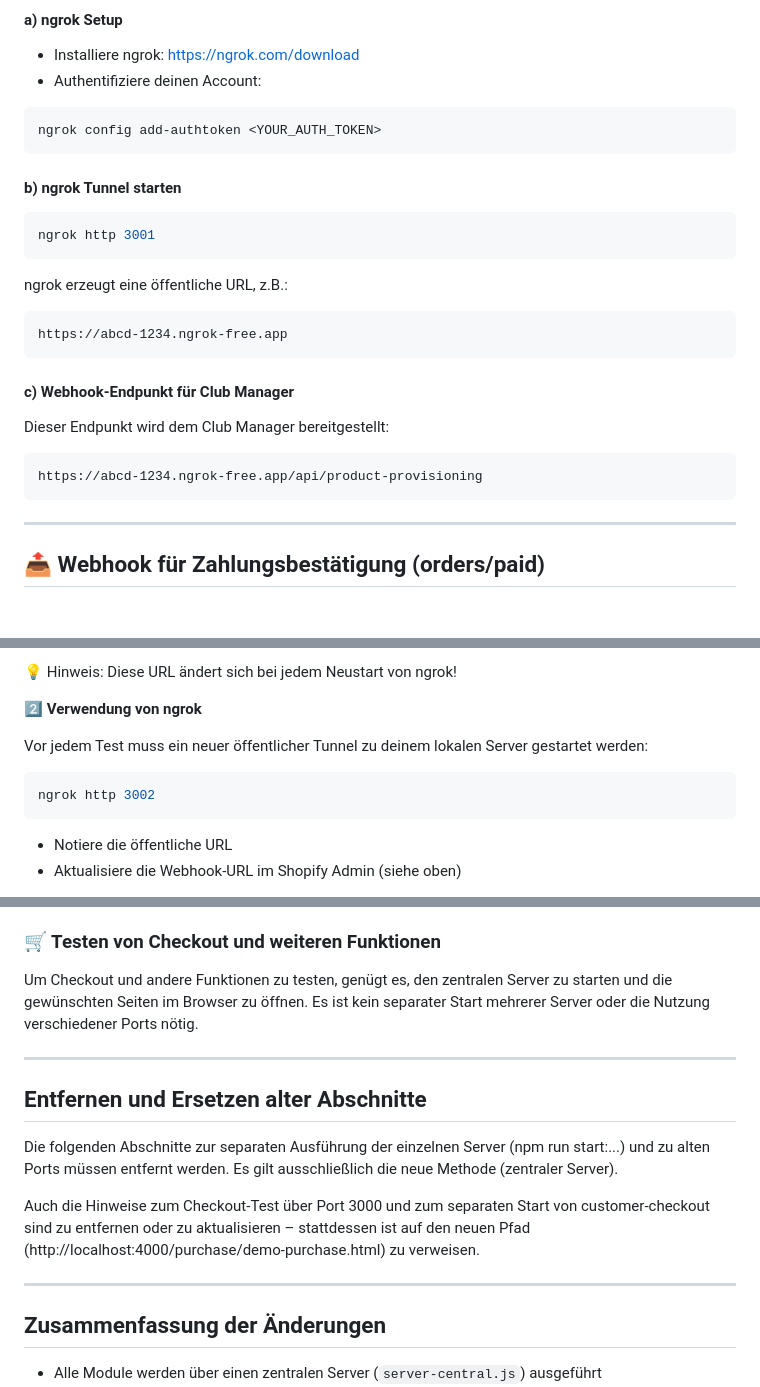
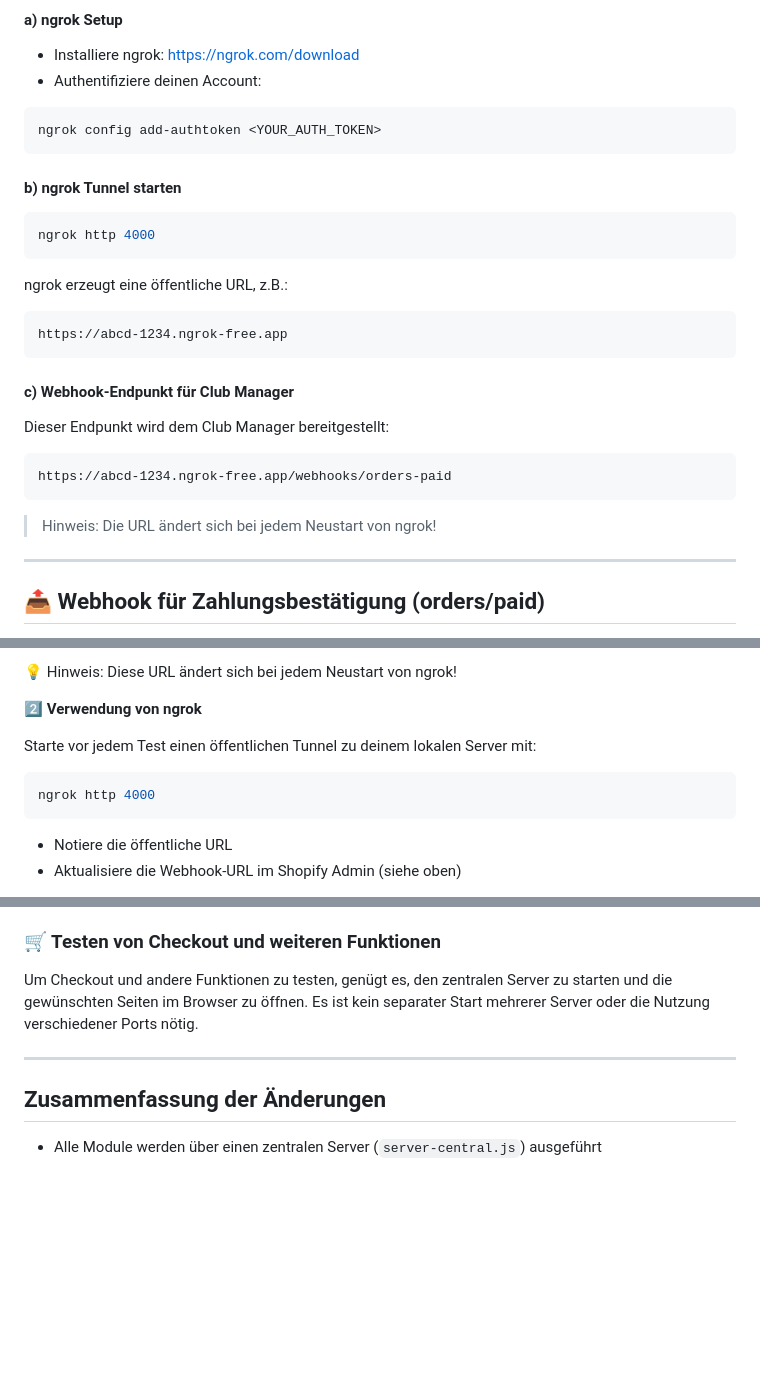
Before and after one commit to AxxessioAdel/shopify, a Markdown page: README.md, 3 parts joined by grey strips. Rendered like a GitHub page; blank space fills up the shorter version.

````diff
--- a/README.md
+++ b/README.md
@@ -199,14 +208,14 @@ Der Produktbereitstellungsdienst muss öffentlich erreichbar sein, damit Club Ma
 - Installiere ngrok: [https://ngrok.com/download](https://ngrok.com/download)
 - Authentifiziere deinen Account:
 
-```bash
+```powershell
 ngrok config add-authtoken <YOUR_AUTH_TOKEN>
 ```
 
 #### b) ngrok Tunnel starten
 
-```bash
-ngrok http 3001
+```powershell
+ngrok http 4000
 ```
 
 ngrok erzeugt eine öffentliche URL, z.B.:
@@ -220,8 +229,10 @@ https://abcd-1234.ngrok-free.app
 Dieser Endpunkt wird dem Club Manager bereitgestellt:
 
 ```
-https://abcd-1234.ngrok-free.app/api/product-provisioning
+https://abcd-1234.ngrok-free.app/webhooks/orders-paid
 ```
+
+> Hinweis: Die URL ändert sich bei jedem Neustart von ngrok!
 
 ---
 
@@ -244,10 +255,10 @@ Gehe im Shopify Admin zu:
 
 2️⃣ **Verwendung von ngrok**
 
-Vor jedem Test muss ein neuer öffentlicher Tunnel zu deinem lokalen Server gestartet werden:
+Starte vor jedem Test einen öffentlichen Tunnel zu deinem lokalen Server mit:
 
-```bash
-ngrok http 3002
+```powershell
+ngrok http 4000
 ```
 
 - Notiere die öffentliche URL
@@ -463,14 +465,6 @@ Um Checkout und andere Funktionen zu testen, genügt es, den zentralen Server zu
 
 ---
 
-## Entfernen und Ersetzen alter Abschnitte
-
-Die folgenden Abschnitte zur separaten Ausführung der einzelnen Server (npm run start:...) und zu alten Ports müssen entfernt werden. Es gilt ausschließlich die neue Methode (zentraler Server).
-
-Auch die Hinweise zum Checkout-Test über Port 3000 und zum separaten Start von customer-checkout sind zu entfernen oder zu aktualisieren – stattdessen ist auf den neuen Pfad (http://localhost:4000/purchase/demo-purchase.html) zu verweisen.
-
----
-
 ## Zusammenfassung der Änderungen
 
 - Alle Module werden über einen zentralen Server (`server-central.js`) ausgeführt
````
Also changed, not shown: other parts of README.md (+31 -31 lines).
